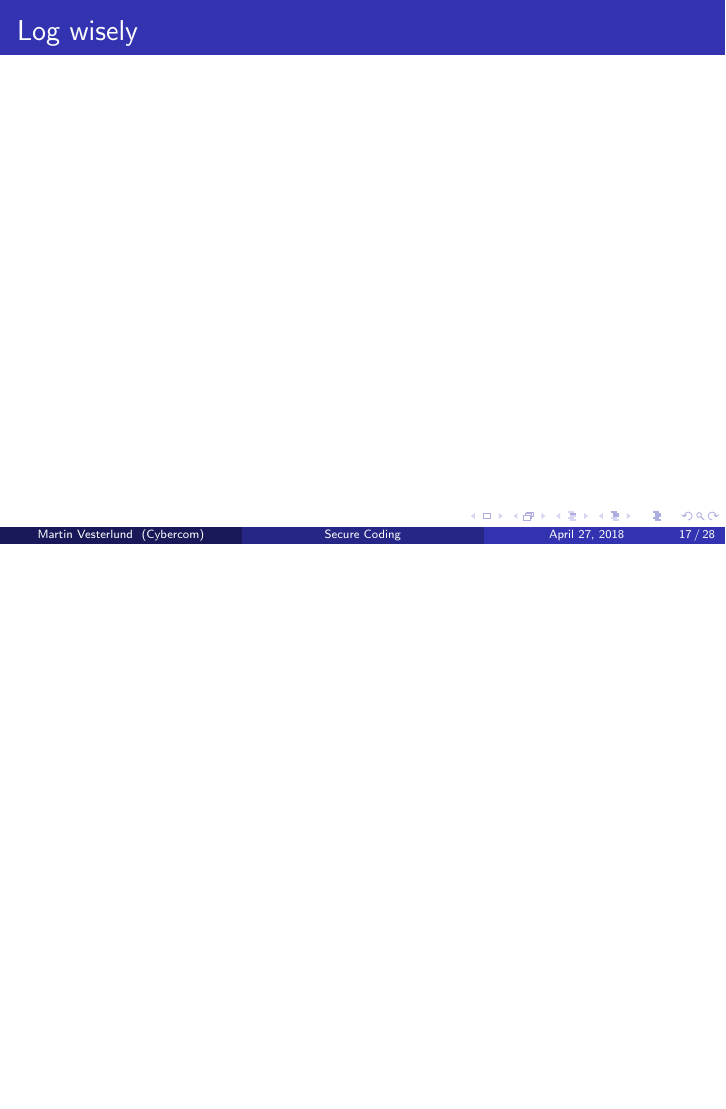
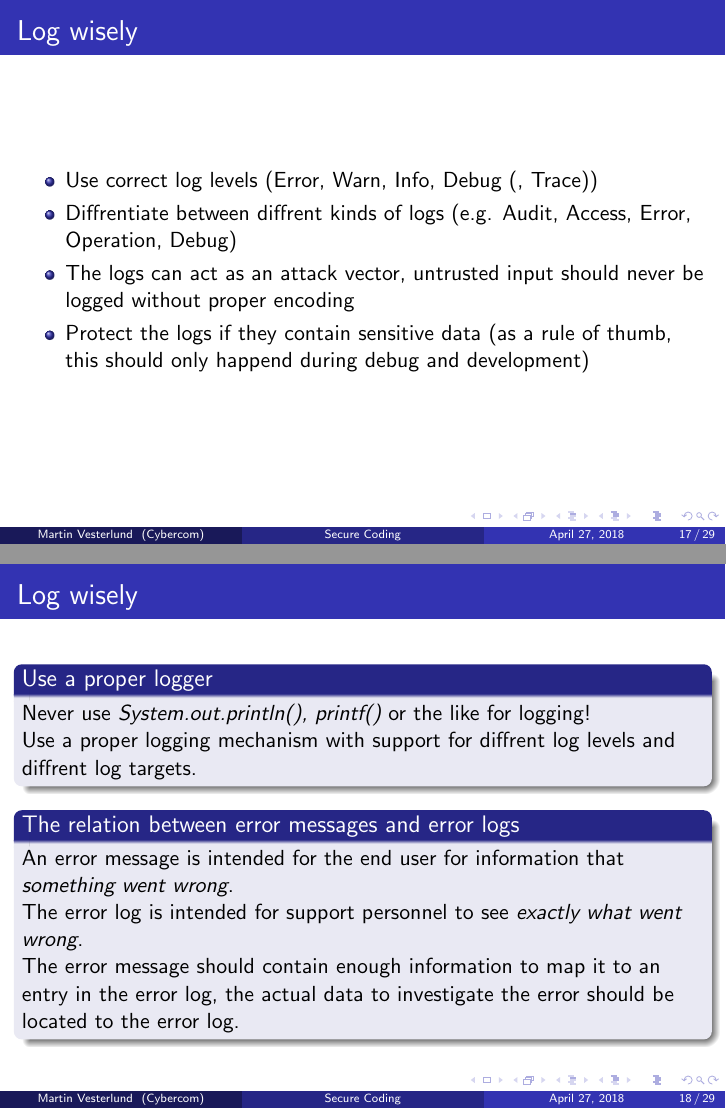
Before and after one commit to Otyg/presentations, LaTeX slides (secureCodePresentation/presentation.tex): page 17 of 28 before the commit and pages 17 and 18 of 29 after it, the two joined at a grey line, the shorter picture padded with empty space. Compiled offline with pdfLaTeX.

Commit message:
More logging

```diff
--- a/secureCodePresentation/presentation.tex
+++ b/secureCodePresentation/presentation.tex
@@ -327,6 +327,29 @@ PreparedStatement pstmt = con.prepareStatement(
     \end{frame}
     \begin{frame}
       \frametitle{Log wisely}
+      \begin{itemize}
+        \item Use correct log levels (Error, Warn, Info, Debug (, Trace))
+        \item Diffrentiate between diffrent kinds of logs (e.g. Audit, Access, Error, Operation, Debug)
+        \item The logs can act as an attack vector, untrusted input should never be logged without proper encoding
+        \item Protect the logs if they contain sensitive data (as a rule of thumb, this should only happend during debug and development)
+      \end{itemize}
+    \end{frame}
+    \begin{frame}
+      \frametitle{Log wisely}
+      \begin{block}{Use a proper logger}
+        Never use \emph{System.out.println(), printf()} or the like for logging!
+
+        Use a proper logging mechanism with support for diffrent log levels and
+        diffrent log targets.
+      \end{block}
+      \begin{block}{The relation between error messages and error logs}
+        An error message is intended for the end user for information that \emph{something went wrong}.
+
+        The error log is intended for support personnel to see \emph{exactly what went wrong}.
+
+        The error message should contain enough information to map it to an entry in the error log,
+        the actual data to investigate the error should be located to the error log.
+      \end{block}
     \end{frame}
     \begin{frame}
       \frametitle{Control access}
```
